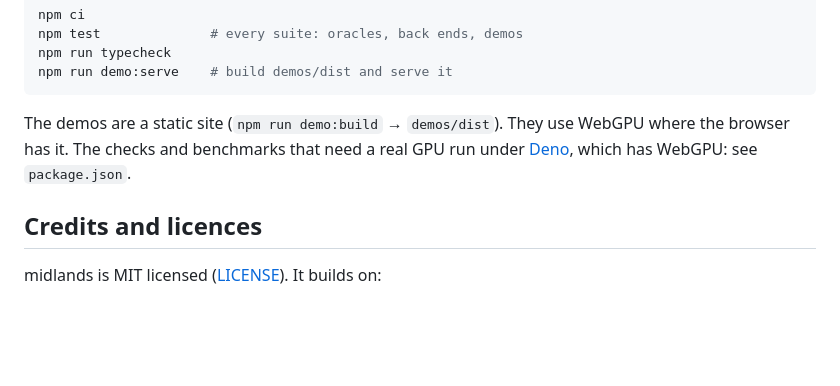
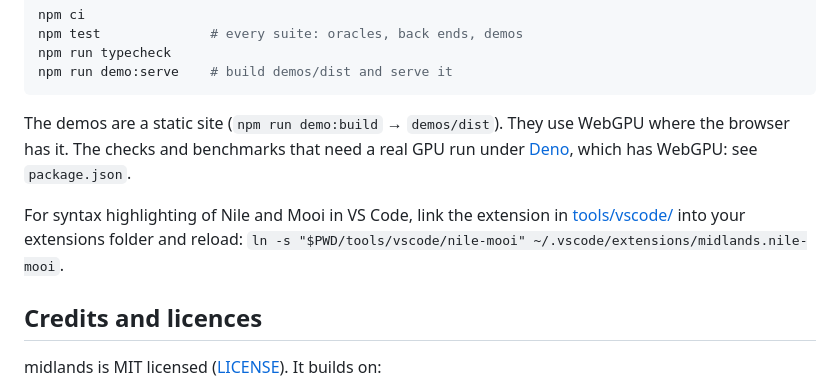
Before and after one commit to techbelly/midlands, a Markdown page: README.md, the part around the change. GitHub-like rendering; blank space fills up the shorter version.

Commit message:
README: how to load the VS Code extension

```diff
--- a/README.md
+++ b/README.md
@@ -40,6 +40,10 @@ The demos are a static site (`npm run demo:build` → `demos/dist`). They use
 WebGPU where the browser has it. The checks and benchmarks that need a real
 GPU run under [Deno](https://deno.com), which has WebGPU: see `package.json`.
 
+For syntax highlighting of Nile and Mooi in VS Code, link the extension in
+[tools/vscode/](tools/vscode/) into your extensions folder and reload:
+`ln -s "$PWD/tools/vscode/nile-mooi" ~/.vscode/extensions/midlands.nile-mooi`.
+
 ## Credits and licences
 
 midlands is MIT licensed ([LICENSE](LICENSE)). It builds on:
```
